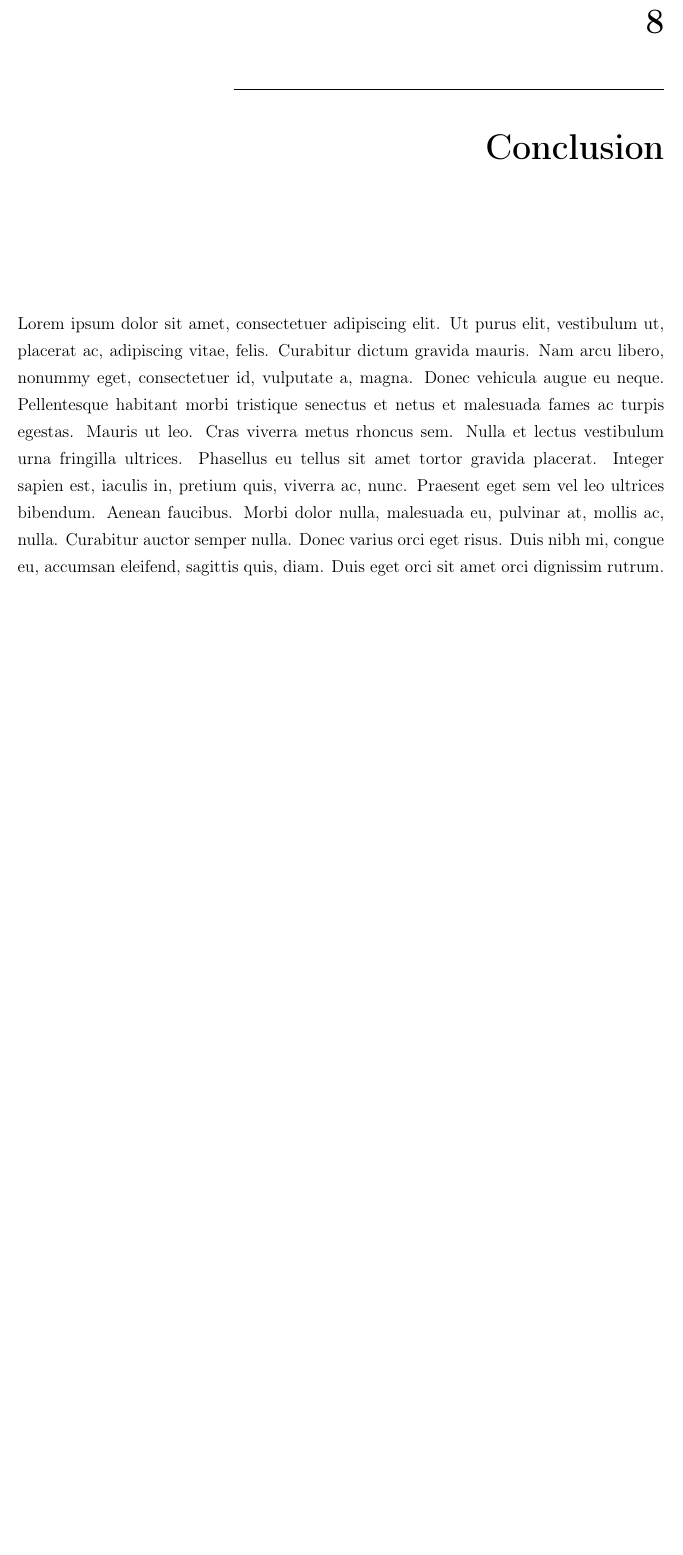
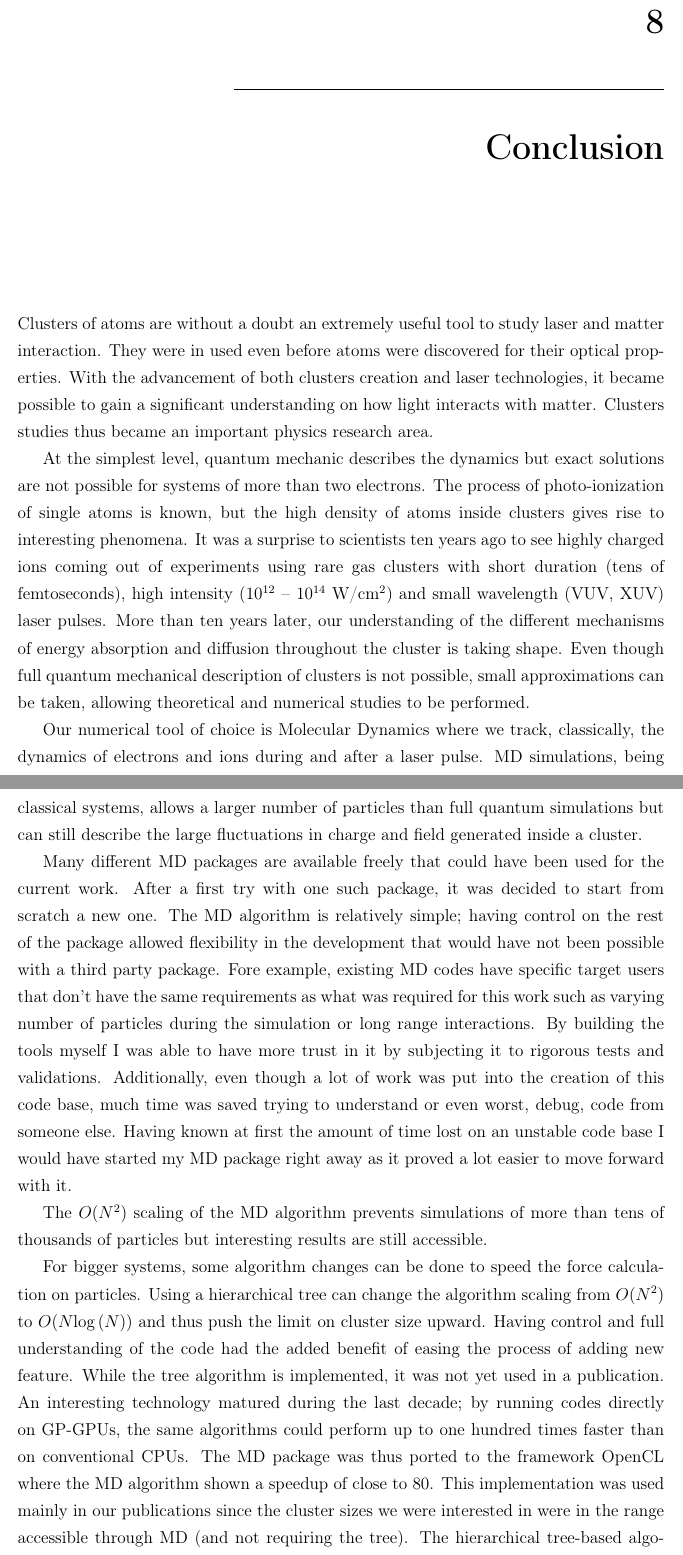
Before and after one commit to nbigaouette/thesis, a LaTeX thesis (thesis/thesis.tex, which reads thesis/conclusion.tex): part of page 74 of 76 before the commit and two parts of pages 74 and 75 of 78 after it, the two joined at a grey line, cut so that both start at the same text, the shorter picture padded with empty space. Compiled offline with pdfLaTeX.

Commit message:
Started conclusion.

```diff
--- a/thesis/conclusion.tex
+++ b/thesis/conclusion.tex
@@ -1,3 +1,59 @@
 \section{Conclusion}
 
-\lipsum[1]
+Clusters of atoms are without a doubt an extremely useful tool to study
+laser and matter interaction. They were in used even before atoms were discovered
+for their optical properties. With the advancement of both clusters creation
+and laser technologies, it became possible to gain a significant understanding
+on how light interacts with matter. Clusters studies thus became an important
+physics research area.
+
+At the simplest level, quantum mechanic describes the dynamics but exact solutions
+are not possible for systems of more than two electrons.
+The process of photo-ionization of single atoms is known, but the high density
+of atoms inside clusters gives rise to interesting phenomena. It was a surprise
+to scientists ten years ago to see highly charged ions coming out of experiments
+using rare gas clusters with short duration (tens of femtoseconds), high intensity
+(10$^{12}$ -- 10$^{14}$ W/cm$^2$) and small wavelength (VUV, XUV) laser pulses.
+More than ten years later, our understanding of the different mechanisms of energy
+absorption and diffusion throughout the cluster is taking shape. Even though full
+quantum mechanical description of clusters is not possible, small approximations
+can be taken, allowing theoretical and numerical studies to be performed.
+
+Our numerical tool of choice is Molecular Dynamics where we track, classically,
+the dynamics of electrons and ions during and after a laser pulse. MD simulations,
+being classical systems, allows a larger number of particles than full quantum
+simulations but can still describe the large fluctuations in charge and field
+generated inside a cluster.
+
+Many different MD packages are available freely that could have been used for
+the current work. After a first try with one such package, it was decided to
+start from scratch a new one. The MD algorithm is relatively simple; having
+control on the rest of the package allowed flexibility in the development that
+would have not been possible with a third party package. Fore example, existing
+MD codes have specific target users that don't have the same requirements as what
+was required for this work such as varying number of particles during the
+simulation or long range interactions. By building the tools myself I was able
+to have more trust in it by subjecting it to rigorous tests and validations.
+Additionally, even though a lot of work was put into the creation of this code
+base, much time was saved trying to understand or even worst, debug, code from
+someone else. Having known at first the amount of time lost on an unstable code
+base I would have started my MD package right away as it proved a lot easier
+to move forward with it.
+
+
+The $O(N^2)$ scaling of the MD algorithm prevents simulations of more than tens
+of thousands of particles but interesting results are still accessible.
+
+For bigger systems, some algorithm changes can be done to speed the force
+calculation on particles. Using a hierarchical tree can change the algorithm
+scaling from $O(N^2)$ to $O(N \textrm{log}\pa{N})$ and thus push the limit on
+cluster size upward. Having control and full understanding of the code had
+the added benefit of easing the process of adding new feature. While the tree
+algorithm is implemented, it was not yet used in a publication. An interesting
+technology matured during the last decade; by running codes directly on GP-GPUs,
+the same algorithms could perform up to one hundred times faster than on
+conventional CPUs. The MD package was thus ported to the framework OpenCL where
+the MD algorithm shown a speedup of close to 80. This implementation was used
+mainly in our publications since the cluster sizes we were interested in were
+in the range accessible through MD (and not requiring the tree). The
+hierarchical tree-based algorithm is still accessible through an input parameter
@@ -3,0 +70,3 @@
+and
+
+The first study concentrated on Argon clusters in the XUV regime.
```
Also changed, not shown: thesis/conclusion.tex (10 more changed lines).
